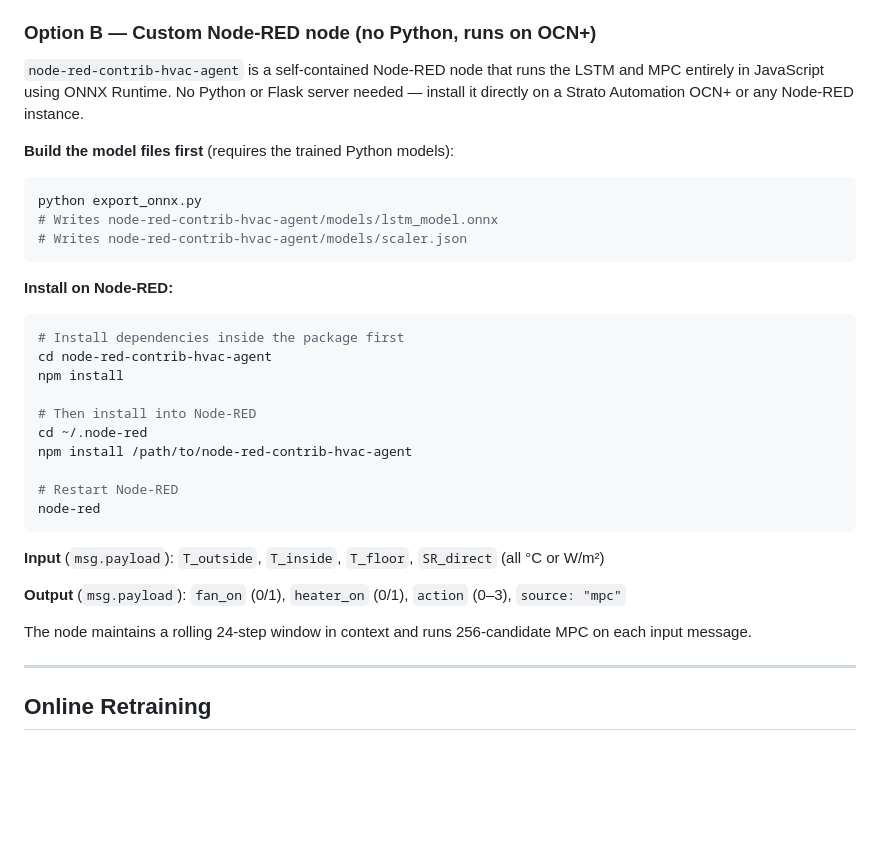
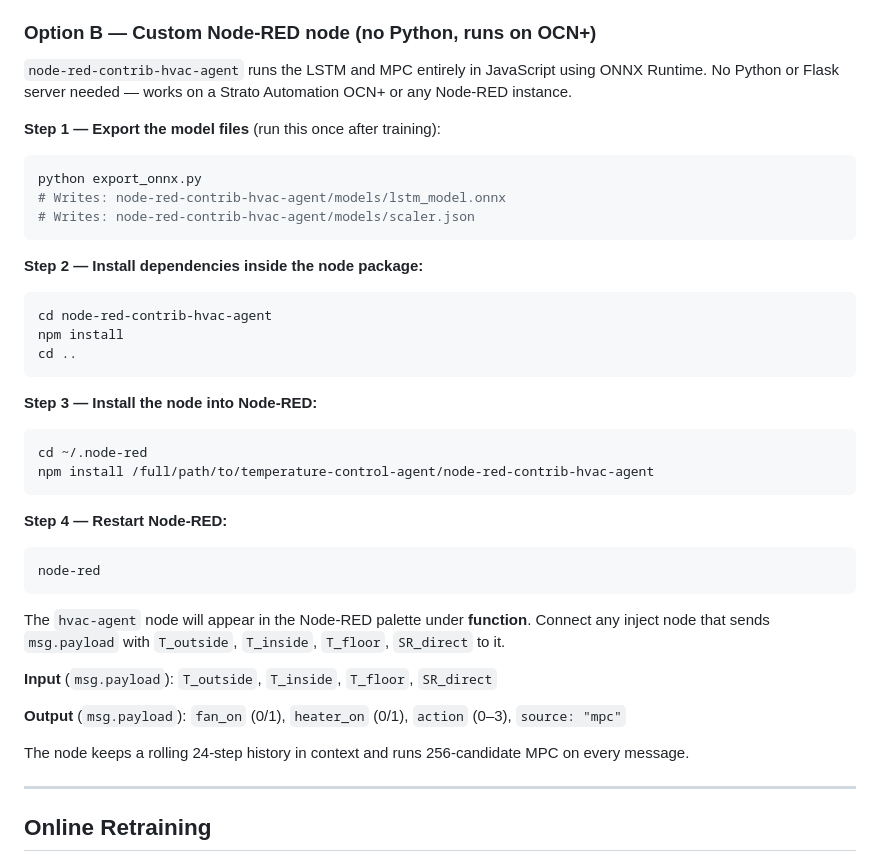
Before and after one commit to atreyishukla/temperature-control-agent, a Markdown page: README.md, the part around one of its changes. Drawn GitHub-style; blank space fills up the shorter version.

````diff
--- a/README.md
+++ b/README.md
@@ -165,36 +189,44 @@ The server must be running on port 5001 before deploying flows.
 
 ### Option B — Custom Node-RED node (no Python, runs on OCN+)
 
-`node-red-contrib-hvac-agent` is a self-contained Node-RED node that runs the LSTM and MPC entirely in JavaScript using ONNX Runtime. No Python or Flask server needed — install it directly on a Strato Automation OCN+ or any Node-RED instance.
+`node-red-contrib-hvac-agent` runs the LSTM and MPC entirely in JavaScript using ONNX Runtime. No Python or Flask server needed — works on a Strato Automation OCN+ or any Node-RED instance.
 
-**Build the model files first** (requires the trained Python models):
+**Step 1 — Export the model files** (run this once after training):
 
 ```bash
 python export_onnx.py
-# Writes node-red-contrib-hvac-agent/models/lstm_model.onnx
-# Writes node-red-contrib-hvac-agent/models/scaler.json
+# Writes: node-red-contrib-hvac-agent/models/lstm_model.onnx
+# Writes: node-red-contrib-hvac-agent/models/scaler.json
 ```
 
-**Install on Node-RED:**
+**Step 2 — Install dependencies inside the node package:**
 
 ```bash
-# Install dependencies inside the package first
 cd node-red-contrib-hvac-agent
 npm install
+cd ..
+```
 
-# Then install into Node-RED
+**Step 3 — Install the node into Node-RED:**
+
+```bash
 cd ~/.node-red
-npm install /path/to/node-red-contrib-hvac-agent
+npm install /full/path/to/temperature-control-agent/node-red-contrib-hvac-agent
+```
 
-# Restart Node-RED
+**Step 4 — Restart Node-RED:**
+
+```bash
 node-red
 ```
 
-**Input** (`msg.payload`): `T_outside`, `T_inside`, `T_floor`, `SR_direct` (all °C or W/m²)
+The `hvac-agent` node will appear in the Node-RED palette under **function**. Connect any inject node that sends `msg.payload` with `T_outside`, `T_inside`, `T_floor`, `SR_direct` to it.
+
+**Input** (`msg.payload`): `T_outside`, `T_inside`, `T_floor`, `SR_direct`
 
 **Output** (`msg.payload`): `fan_on` (0/1), `heater_on` (0/1), `action` (0–3), `source: "mpc"`
 
-The node maintains a rolling 24-step window in context and runs 256-candidate MPC on each input message.
+The node keeps a rolling 24-step history in context and runs 256-candidate MPC on every message.
 
 ---
 
````
Also changed, not shown: other parts of README.md (+41 -17 lines).
